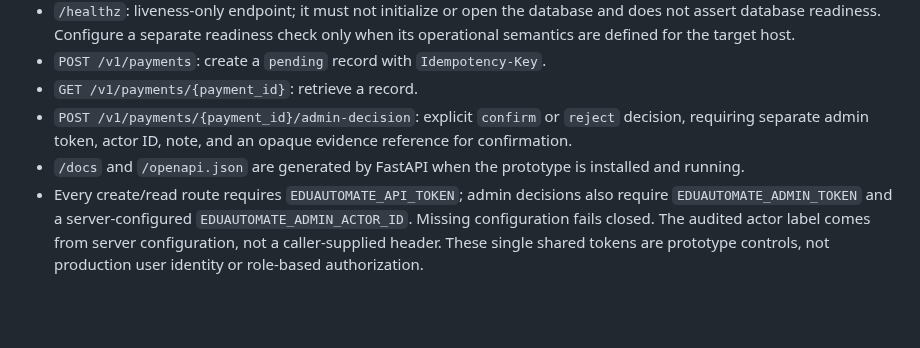
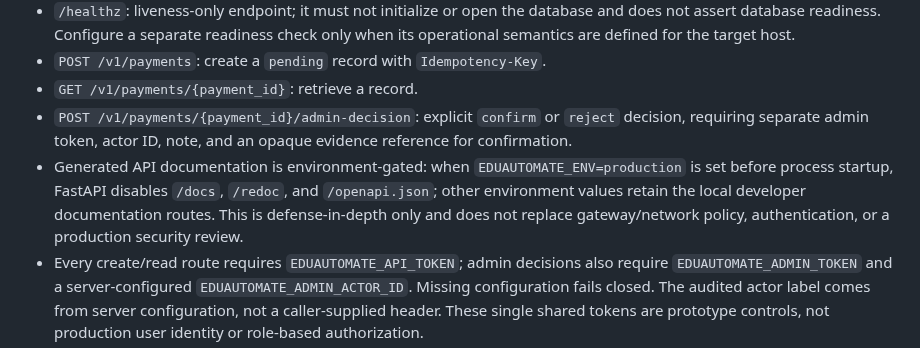
Before and after one commit to thuyainminnyo-hub/kmh-oia, a Markdown page: docs/contracts/eduautomate-payment-backend-mvp.md, the part around the change. GitHub-like rendering; blank space fills up the shorter version.

Commit message:
Phase 847: document production API docs exposure gate

```diff
--- a/docs/contracts/eduautomate-payment-backend-mvp.md
+++ b/docs/contracts/eduautomate-payment-backend-mvp.md
@@ -18,7 +18,7 @@ Admin review is an **internal admin attestation**. It records that a permitted E
 - `POST /v1/payments`: create a `pending` record with `Idempotency-Key`.
 - `GET /v1/payments/{payment_id}`: retrieve a record.
 - `POST /v1/payments/{payment_id}/admin-decision`: explicit `confirm` or `reject` decision, requiring separate admin token, actor ID, note, and an opaque evidence reference for confirmation.
-- `/docs` and `/openapi.json` are generated by FastAPI when the prototype is installed and running.
+- Generated API documentation is environment-gated: when `EDUAUTOMATE_ENV=production` is set before process startup, FastAPI disables `/docs`, `/redoc`, and `/openapi.json`; other environment values retain the local developer documentation routes. This is defense-in-depth only and does not replace gateway/network policy, authentication, or a production security review.
 - Every create/read route requires `EDUAUTOMATE_API_TOKEN`; admin decisions also require `EDUAUTOMATE_ADMIN_TOKEN` and a server-configured `EDUAUTOMATE_ADMIN_ACTOR_ID`. Missing configuration fails closed. The audited actor label comes from server configuration, not a caller-supplied header. These single shared tokens are prototype controls, not production user identity or role-based authorization.
 - The admin evidence reference must be an opaque private-storage/reference ID, not a public URL or the contents of a bank slip. Store uploaded receipts in an appropriately access-controlled storage system; this prototype does not upload or validate bank slips.
 - Do not expose this prototype to the public internet. Local development should bind to `127.0.0.1`.
```
